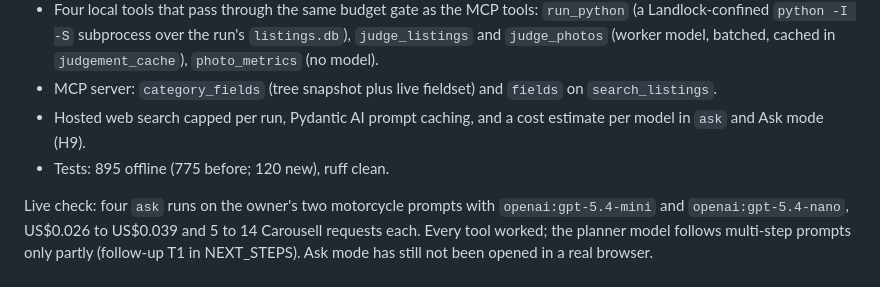
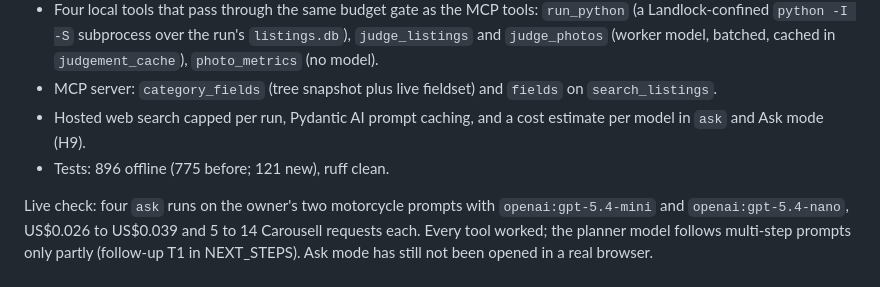
Before and after one commit to the-axyze/carousearch, a Markdown page: docs/ROADMAP.md, the part around the change. Drawn GitHub-style.

Commit message:
Update the test count in NEXT_STEPS and ROADMAP

```diff
--- a/docs/ROADMAP.md
+++ b/docs/ROADMAP.md
@@ -387,6 +387,6 @@ Built on branch `feature/tiered-agent-tools` (from `feature/phase-c-prompt-mode`
 - Four local tools that pass through the same budget gate as the MCP tools: `run_python` (a Landlock-confined `python -I -S` subprocess over the run's `listings.db`), `judge_listings` and `judge_photos` (worker model, batched, cached in `judgement_cache`), `photo_metrics` (no model).
 - MCP server: `category_fields` (tree snapshot plus live fieldset) and `fields` on `search_listings`.
 - Hosted web search capped per run, Pydantic AI prompt caching, and a cost estimate per model in `ask` and Ask mode (H9).
-- Tests: 895 offline (775 before; 120 new), ruff clean.
+- Tests: 896 offline (775 before; 121 new), ruff clean.
 
 Live check: four `ask` runs on the owner's two motorcycle prompts with `openai:gpt-5.4-mini` and `openai:gpt-5.4-nano`, US$0.026 to US$0.039 and 5 to 14 Carousell requests each. Every tool worked; the planner model follows multi-step prompts only partly (follow-up T1 in NEXT_STEPS). Ask mode has still not been opened in a real browser.
```
Also changed, not shown: docs/NEXT_STEPS.md (+2 -2 lines).
